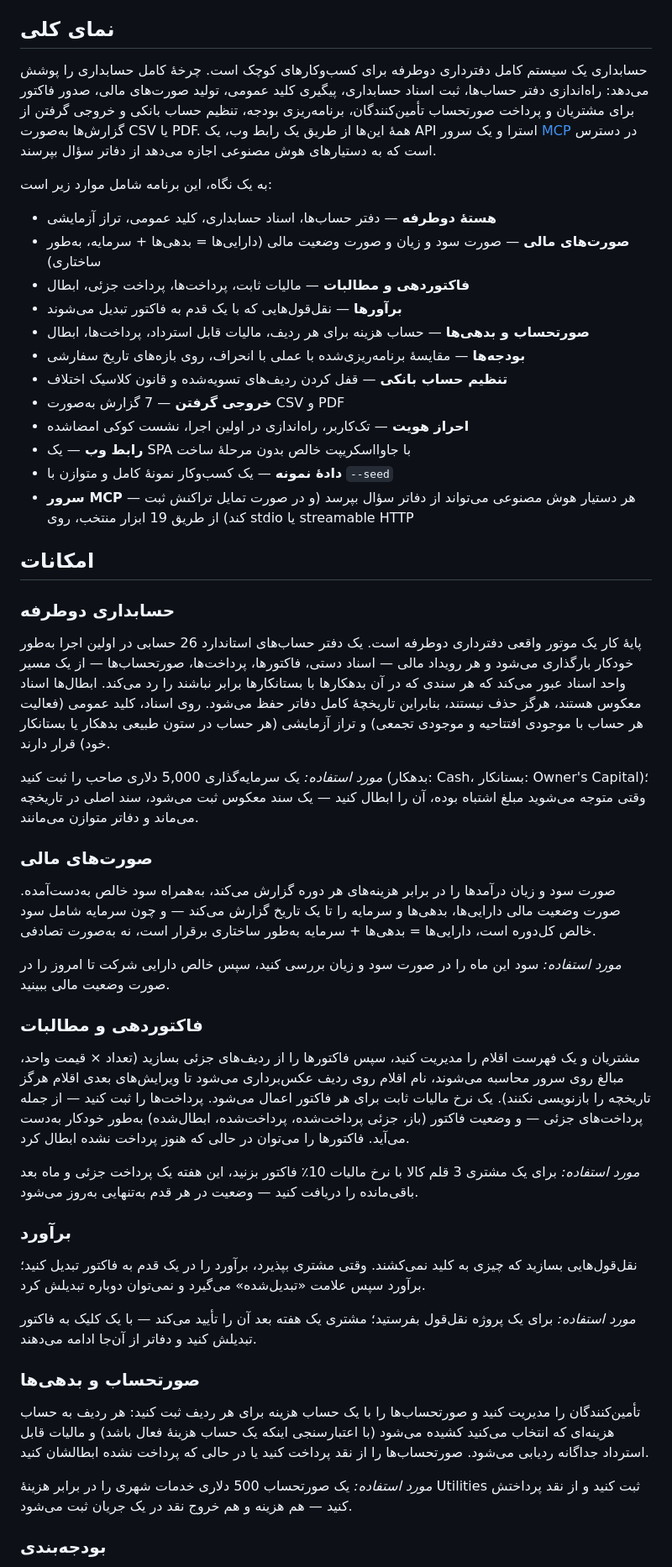
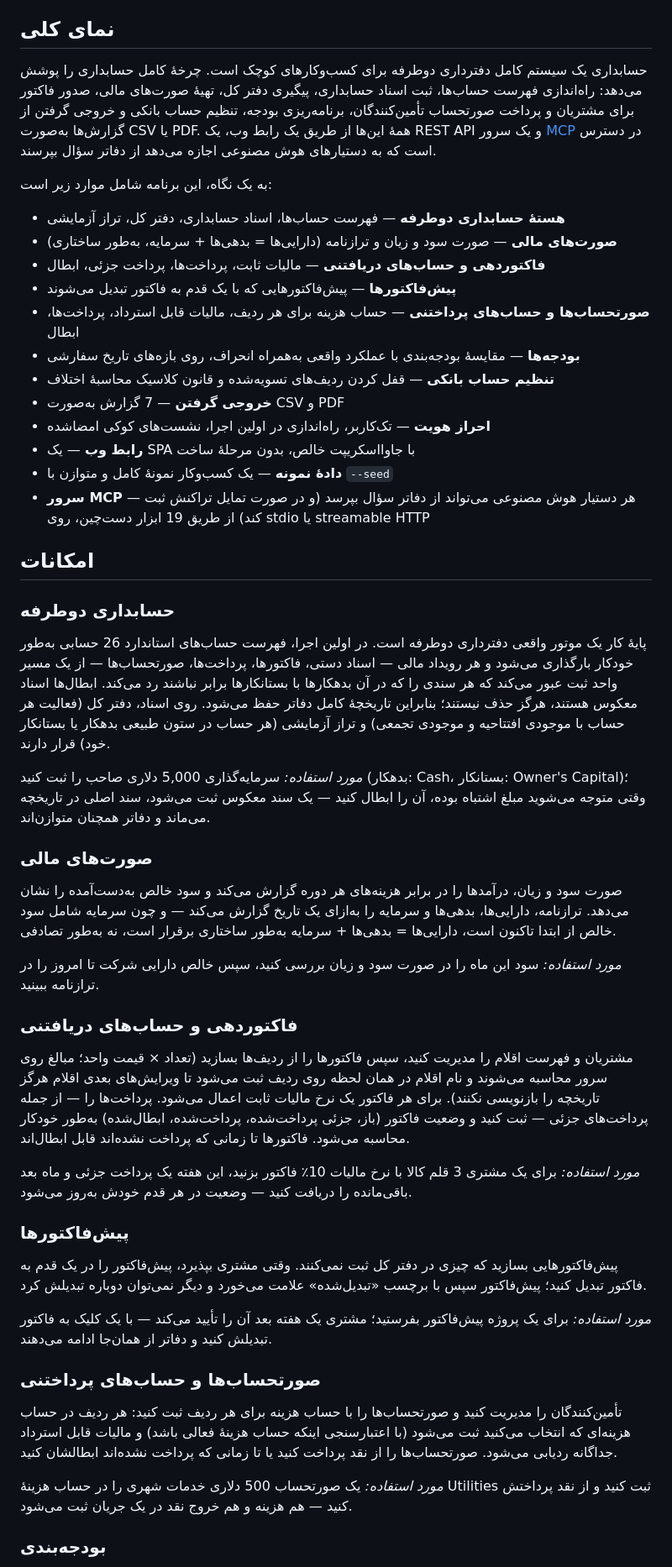
Before and after one commit to Parsa-Mah/ai-accounting, a Markdown page: README.fa.md, the part around one of its changes. Shown at 84% size. Rendered like a GitHub page.

```diff
--- a/README.fa.md
+++ b/README.fa.md
@@ -45,54 +45,54 @@
 
 ## نمای کلی
 
-حسابداری یک سیستم کامل دفترداری دوطرفه برای کسب‌وکارهای کوچک است. چرخهٔ کامل حسابداری را پوشش می‌دهد: راه‌اندازی دفتر حساب‌ها، ثبت اسناد حسابداری، پیگیری کلید عمومی، تولید صورت‌های مالی، صدور فاکتور برای مشتریان و پرداخت صورتحساب تأمین‌کنندگان، برنامه‌ریزی بودجه، تنظیم حساب بانکی و خروجی گرفتن از گزارش‌ها به‌صورت CSV یا PDF. همهٔ این‌ها از طریق یک رابط وب، یک API استرا و یک سرور [MCP](https://modelcontextprotocol.io) در دسترس است که به دستیارهای هوش مصنوعی اجازه می‌دهد از دفاتر سؤال بپرسند.
+حسابداری یک سیستم کامل دفترداری دوطرفه برای کسب‌وکارهای کوچک است. چرخهٔ کامل حسابداری را پوشش می‌دهد: راه‌اندازی فهرست حساب‌ها، ثبت اسناد حسابداری، پیگیری دفتر کل، تهیهٔ صورت‌های مالی، صدور فاکتور برای مشتریان و پرداخت صورتحساب تأمین‌کنندگان، برنامه‌ریزی بودجه، تنظیم حساب بانکی و خروجی گرفتن از گزارش‌ها به‌صورت CSV یا PDF. همهٔ این‌ها از طریق یک رابط وب، یک REST API و یک سرور [MCP](https://modelcontextprotocol.io) در دسترس است که به دستیارهای هوش مصنوعی اجازه می‌دهد از دفاتر سؤال بپرسند.
 
 به یک نگاه، این برنامه شامل موارد زیر است:
 
-- **هستهٔ دوطرفه** — دفتر حساب‌ها، اسناد حسابداری، کلید عمومی، تراز آزمایشی
-- **صورت‌های مالی** — صورت سود و زیان و صورت وضعیت مالی (دارایی‌ها = بدهی‌ها + سرمایه، به‌طور ساختاری)
-- **فاکتوردهی و مطالبات** — مالیات ثابت، پرداخت‌ها، پرداخت جزئی، ابطال
-- **برآورها** — نقل‌قول‌هایی که با یک قدم به فاکتور تبدیل می‌شوند
-- **صورتحساب و بدهی‌ها** — حساب هزینه برای هر ردیف، مالیات قابل استرداد، پرداخت‌ها، ابطال
-- **بودجه‌ها** — مقایسهٔ برنامه‌ریزی‌شده با عملی با انحراف، روی بازه‌های تاریخ سفارشی
-- **تنظیم حساب بانکی** — قفل کردن ردیف‌های تسویه‌شده و قانون کلاسیک اختلاف
+- **هستهٔ حسابداری دوطرفه** — فهرست حساب‌ها، اسناد حسابداری، دفتر کل، تراز آزمایشی
+- **صورت‌های مالی** — صورت سود و زیان و ترازنامه (دارایی‌ها = بدهی‌ها + سرمایه، به‌طور ساختاری)
+- **فاکتوردهی و حساب‌های دریافتنی** — مالیات ثابت، پرداخت‌ها، پرداخت جزئی، ابطال
+- **پیش‌فاکتورها** — پیش‌فاکتورهایی که با یک قدم به فاکتور تبدیل می‌شوند
+- **صورتحساب‌ها و حساب‌های پرداختنی** — حساب هزینه برای هر ردیف، مالیات قابل استرداد، پرداخت‌ها، ابطال
+- **بودجه‌ها** — مقایسهٔ بودجه‌بندی با عملکرد واقعی به‌همراه انحراف، روی بازه‌های تاریخ سفارشی
+- **تنظیم حساب بانکی** — قفل کردن ردیف‌های تسویه‌شده و قانون کلاسیک محاسبهٔ اختلاف
 - **خروجی گرفتن** — 7 گزارش به‌صورت CSV و PDF
-- **احراز هویت** — تک‌کاربر، راه‌اندازی در اولین اجرا، نشست کوکی امضاشده
-- **رابط وب** — یک SPA با جاوااسکریپت خالص بدون مرحلهٔ ساخت
+- **احراز هویت** — تک‌کاربر، راه‌اندازی در اولین اجرا، نشست‌های کوکی امضاشده
+- **رابط وب** — یک SPA با جاوااسکریپت خالص، بدون مرحلهٔ ساخت
 - **دادهٔ نمونه** — یک کسب‌وکار نمونهٔ کامل و متوازن با `--seed`
-- **سرور MCP** — هر دستیار هوش مصنوعی می‌تواند از دفاتر سؤال بپرسد (و در صورت تمایل تراکنش ثبت کند) از طریق 19 ابزار منتخب، روی stdio یا streamable HTTP
+- **سرور MCP** — هر دستیار هوش مصنوعی می‌تواند از دفاتر سؤال بپرسد (و در صورت تمایل تراکنش ثبت کند) از طریق 19 ابزار دست‌چین، روی stdio یا streamable HTTP
 
 ## امکانات
 
 ### حسابداری دوطرفه
 
-پایهٔ کار یک موتور واقعی دفترداری دوطرفه است. یک دفتر حساب‌های استاندارد 26 حسابی در اولین اجرا به‌طور خودکار بارگذاری می‌شود و هر رویداد مالی — اسناد دستی، فاکتورها، پرداخت‌ها، صورتحساب‌ها — از یک مسیر واحد اسناد عبور می‌کند که هر سندی که در آن بدهکارها با بستانکارها برابر نباشند را رد می‌کند. ابطال‌ها اسناد معکوس هستند، هرگز حذف نیستند، بنابراین تاریخچهٔ کامل دفاتر حفظ می‌شود. روی اسناد، کلید عمومی (فعالیت هر حساب با موجودی افتتاحیه و موجودی تجمعی) و تراز آزمایشی (هر حساب در ستون طبیعی بدهکار یا بستانکار خود) قرار دارند.
+پایهٔ کار یک موتور واقعی دفترداری دوطرفه است. در اولین اجرا، فهرست حساب‌های استاندارد 26 حسابی به‌طور خودکار بارگذاری می‌شود و هر رویداد مالی — اسناد دستی، فاکتورها، پرداخت‌ها، صورتحساب‌ها — از یک مسیر واحد ثبت عبور می‌کند که هر سندی را که در آن بدهکارها با بستانکارها برابر نباشند رد می‌کند. ابطال‌ها اسناد معکوس هستند، هرگز حذف نیستند؛ بنابراین تاریخچهٔ کامل دفاتر حفظ می‌شود. روی اسناد، دفتر کل (فعالیت هر حساب با موجودی افتتاحیه و موجودی تجمعی) و تراز آزمایشی (هر حساب در ستون طبیعی بدهکار یا بستانکار خود) قرار دارند.
 
-*مورد استفاده:* یک سرمایه‌گذاری 5,000 دلاری صاحب را ثبت کنید (بدهکار: Cash، بستانکار: Owner's Capital)؛ وقتی متوجه می‌شوید مبلغ اشتباه بوده، آن را ابطال کنید — یک سند معکوس ثبت می‌شود، سند اصلی در تاریخچه می‌ماند و دفاتر متوازن می‌مانند.
+*مورد استفاده:* سرمایه‌گذاری 5,000 دلاری صاحب را ثبت کنید (بدهکار: Cash، بستانکار: Owner's Capital)؛ وقتی متوجه می‌شوید مبلغ اشتباه بوده، آن را ابطال کنید — یک سند معکوس ثبت می‌شود، سند اصلی در تاریخچه می‌ماند و دفاتر همچنان متوازن‌اند.
 
 ### صورت‌های مالی
 
-صورت سود و زیان درآمدها را در برابر هزینه‌های هر دوره گزارش می‌کند، به‌همراه سود خالص به‌دست‌آمده. صورت وضعیت مالی دارایی‌ها، بدهی‌ها و سرمایه را تا یک تاریخ گزارش می‌کند — و چون سرمایه شامل سود خالص کل‌دوره است، دارایی‌ها = بدهی‌ها + سرمایه به‌طور ساختاری برقرار است، نه به‌صورت تصادفی.
+صورت سود و زیان، درآمدها را در برابر هزینه‌های هر دوره گزارش می‌کند و سود خالص به‌دست‌آمده را نشان می‌دهد. ترازنامه، دارایی‌ها، بدهی‌ها و سرمایه را به‌ازای یک تاریخ گزارش می‌کند — و چون سرمایه شامل سود خالص از ابتدا تاکنون است، دارایی‌ها = بدهی‌ها + سرمایه به‌طور ساختاری برقرار است، نه به‌طور تصادفی.
 
-*مورد استفاده:* سود این ماه را در صورت سود و زیان بررسی کنید، سپس خالص دارایی شرکت تا امروز را در صورت وضعیت مالی ببینید.
+*مورد استفاده:* سود این ماه را در صورت سود و زیان بررسی کنید، سپس خالص دارایی شرکت تا امروز را در ترازنامه ببینید.
 
-### فاکتوردهی و مطالبات
+### فاکتوردهی و حساب‌های دریافتنی
 
-مشتریان و یک فهرست اقلام را مدیریت کنید، سپس فاکتورها را از ردیف‌های جزئی بسازید (تعداد × قیمت واحد، مبالغ روی سرور محاسبه می‌شوند، نام اقلام روی ردیف عکس‌برداری می‌شود تا ویرایش‌های بعدی اقلام هرگز تاریخچه را بازنویسی نکنند). یک نرخ مالیات ثابت برای هر فاکتور اعمال می‌شود. پرداخت‌ها را ثبت کنید — از جمله پرداخت‌های جزئی — و وضعیت فاکتور (باز، جزئی پرداخت‌شده، پرداخت‌شده، ابطال‌شده) به‌طور خودکار به‌دست می‌آید. فاکتورها را می‌توان در حالی که هنوز پرداخت نشده ابطال کرد.
+مشتریان و فهرست اقلام را مدیریت کنید، سپس فاکتورها را از ردیف‌ها بسازید (تعداد × قیمت واحد؛ مبالغ روی سرور محاسبه می‌شوند و نام اقلام در همان لحظه روی ردیف ثبت می‌شود تا ویرایش‌های بعدی اقلام هرگز تاریخچه را بازنویسی نکنند). برای هر فاکتور یک نرخ مالیات ثابت اعمال می‌شود. پرداخت‌ها را — از جمله پرداخت‌های جزئی — ثبت کنید و وضعیت فاکتور (باز، جزئی پرداخت‌شده، پرداخت‌شده، ابطال‌شده) به‌طور خودکار محاسبه می‌شود. فاکتورها تا زمانی که پرداخت نشده‌اند قابل ابطال‌اند.
 
-*مورد استفاده:* برای یک مشتری 3 قلم کالا با نرخ مالیات 10٪ فاکتور بزنید، این هفته یک پرداخت جزئی و ماه بعد باقی‌مانده را دریافت کنید — وضعیت در هر قدم به‌تنهایی به‌روز می‌شود.
+*مورد استفاده:* برای یک مشتری 3 قلم کالا با نرخ مالیات 10٪ فاکتور بزنید، این هفته یک پرداخت جزئی و ماه بعد باقی‌مانده را دریافت کنید — وضعیت در هر قدم خودش به‌روز می‌شود.
 
-### برآورد
+### پیش‌فاکتورها
 
-نقل‌قول‌هایی بسازید که چیزی به کلید نمی‌کشند. وقتی مشتری بپذیرد، برآورد را در یک قدم به فاکتور تبدیل کنید؛ برآورد سپس علامت «تبدیل‌شده» می‌گیرد و نمی‌توان دوباره تبدیلش کرد.
+پیش‌فاکتورهایی بسازید که چیزی در دفتر کل ثبت نمی‌کنند. وقتی مشتری بپذیرد، پیش‌فاکتور را در یک قدم به فاکتور تبدیل کنید؛ پیش‌فاکتور سپس با برچسب «تبدیل‌شده» علامت می‌خورد و دیگر نمی‌توان دوباره تبدیلش کرد.
 
-*مورد استفاده:* برای یک پروژه نقل‌قول بفرستید؛ مشتری یک هفته بعد آن را تأیید می‌کند — با یک کلیک به فاکتور تبدیلش کنید و دفاتر از آن‌جا ادامه می‌دهند.
+*مورد استفاده:* برای یک پروژه پیش‌فاکتور بفرستید؛ مشتری یک هفته بعد آن را تأیید می‌کند — با یک کلیک به فاکتور تبدیلش کنید و دفاتر از همان‌جا ادامه می‌دهند.
 
-### صورتحساب و بدهی‌ها
+### صورتحساب‌ها و حساب‌های پرداختنی
 
-تأمین‌کنندگان را مدیریت کنید و صورتحساب‌ها را با یک حساب هزینه برای هر ردیف ثبت کنید: هر ردیف به حساب هزینه‌ای که انتخاب می‌کنید کشیده می‌شود (با اعتبارسنجی اینکه یک حساب هزینهٔ فعال باشد) و مالیات قابل استرداد جداگانه ردیابی می‌شود. صورتحساب‌ها را از نقد پرداخت کنید یا در حالی که پرداخت نشده ابطالشان کنید.
+تأمین‌کنندگان را مدیریت کنید و صورتحساب‌ها را با حساب هزینه برای هر ردیف ثبت کنید: هر ردیف در حساب هزینه‌ای که انتخاب می‌کنید ثبت می‌شود (با اعتبارسنجی اینکه حساب هزینهٔ فعالی باشد) و مالیات قابل استرداد جداگانه ردیابی می‌شود. صورتحساب‌ها را از نقد پرداخت کنید یا تا زمانی که پرداخت نشده‌اند ابطالشان کنید.
 
-*مورد استفاده:* یک صورتحساب 500 دلاری خدمات شهری را در برابر هزینهٔ Utilities ثبت کنید و از نقد پرداختش کنید — هم هزینه و هم خروج نقد در یک جریان ثبت می‌شود.
+*مورد استفاده:* یک صورتحساب 500 دلاری خدمات شهری را در حساب هزینهٔ Utilities ثبت کنید و از نقد پرداختش کنید — هم هزینه و هم خروج نقد در یک جریان ثبت می‌شود.
 
 ### بودجه‌بندی
 
```
Also changed, not shown: other parts of README.fa.md (+45 -45 lines), AIHelper.md (+8 -5 lines).
